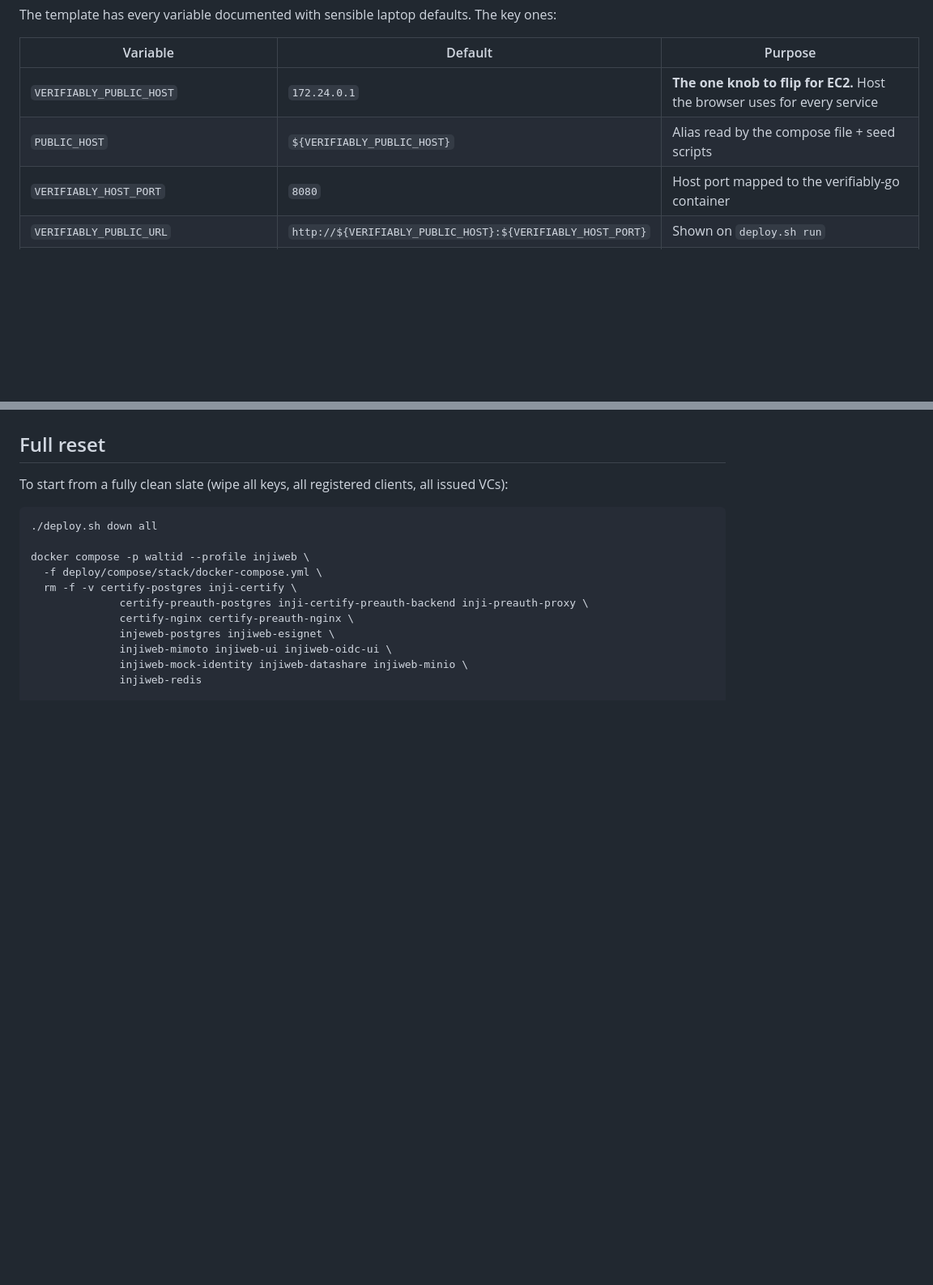
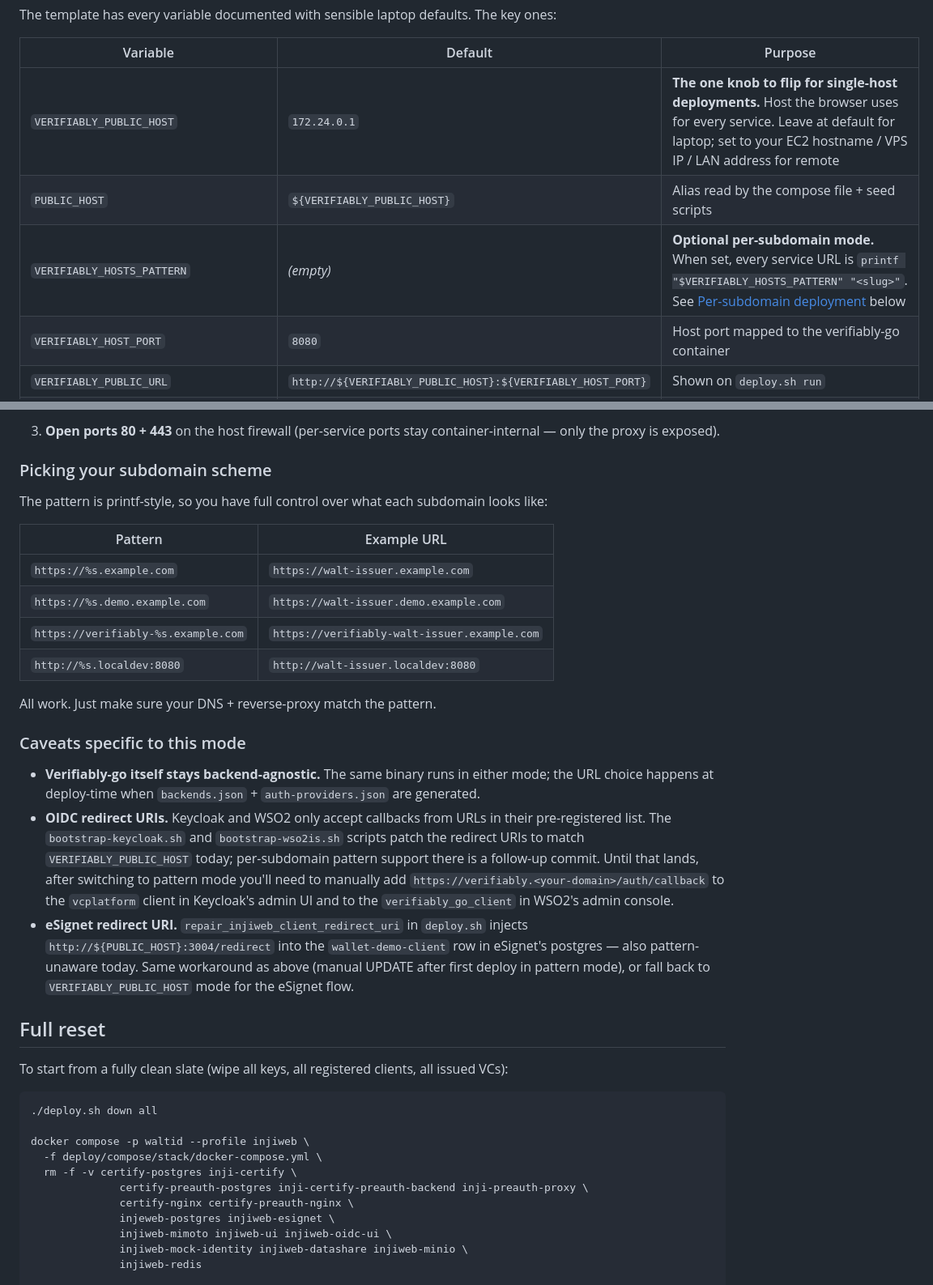
Before and after one commit to centre-for-dpi/demo-daas-3-0, a Markdown page: verifiably-go/docs/deploy.md, 2 parts joined by grey strips. Shown at 81% size. Rendered like a GitHub page; blank space fills up the shorter version.

```diff
--- a/verifiably-go/docs/deploy.md
+++ b/verifiably-go/docs/deploy.md
@@ -121,8 +121,9 @@ The key ones:
 
 | Variable                       | Default       | Purpose                                                                   |
 |--------------------------------|---------------|----------------------------------------------------------------------------|
-| `VERIFIABLY_PUBLIC_HOST`       | `172.24.0.1`  | **The one knob to flip for EC2.** Host the browser uses for every service |
+| `VERIFIABLY_PUBLIC_HOST`       | `172.24.0.1`  | **The one knob to flip for single-host deployments.** Host the browser uses for every service. Leave at default for laptop; set to your EC2 hostname / VPS IP / LAN address for remote |
 | `PUBLIC_HOST`                  | `${VERIFIABLY_PUBLIC_HOST}` | Alias read by the compose file + seed scripts           |
+| `VERIFIABLY_HOSTS_PATTERN`     | _(empty)_     | **Optional per-subdomain mode.** When set, every service URL is `printf "$VERIFIABLY_HOSTS_PATTERN" "<slug>"`. See [Per-subdomain deployment](#per-subdomain-deployment) below |
 | `VERIFIABLY_HOST_PORT`         | `8080`        | Host port mapped to the verifiably-go container                            |
 | `VERIFIABLY_PUBLIC_URL`        | `http://${VERIFIABLY_PUBLIC_HOST}:${VERIFIABLY_HOST_PORT}` | Shown on `deploy.sh run` |
 | `VERIFIABLY_IMAGE`             | `verifiably-go:local` | Image tag for the build                                          |
@@ -164,3 +222,23 @@ Caveats:
+3. **Open ports 80 + 443** on the host firewall (per-service ports stay container-internal — only the proxy is exposed).
+
+### Picking your subdomain scheme
+
+The pattern is printf-style, so you have full control over what each subdomain looks like:
+
+| Pattern                                      | Example URL                                        |
+|----------------------------------------------|----------------------------------------------------|
+| `https://%s.example.com`                     | `https://walt-issuer.example.com`                  |
+| `https://%s.demo.example.com`                | `https://walt-issuer.demo.example.com`             |
+| `https://verifiably-%s.example.com`          | `https://verifiably-walt-issuer.example.com`       |
+| `http://%s.localdev:8080`                    | `http://walt-issuer.localdev:8080`                 |
+
+All work. Just make sure your DNS + reverse-proxy match the pattern.
+
+### Caveats specific to this mode
+
+- **Verifiably-go itself stays backend-agnostic.** The same binary runs in either mode; the URL choice happens at deploy-time when `backends.json` + `auth-providers.json` are generated.
+- **OIDC redirect URIs.** Keycloak and WSO2 only accept callbacks from URLs in their pre-registered list. The `bootstrap-keycloak.sh` and `bootstrap-wso2is.sh` scripts patch the redirect URIs to match `VERIFIABLY_PUBLIC_HOST` today; per-subdomain pattern support there is a follow-up commit. Until that lands, after switching to pattern mode you'll need to manually add `https://verifiably.<your-domain>/auth/callback` to the `vcplatform` client in Keycloak's admin UI and to the `verifiably_go_client` in WSO2's admin console.
+- **eSignet redirect URI.** `repair_injiweb_client_redirect_uri` in `deploy.sh` injects `http://${PUBLIC_HOST}:3004/redirect` into the `wallet-demo-client` row in eSignet's postgres — also pattern-unaware today. Same workaround as above (manual UPDATE after first deploy in pattern mode), or fall back to `VERIFIABLY_PUBLIC_HOST` mode for the eSignet flow.
 
 ## Full reset
 
```
Also changed, not shown: other parts of verifiably-go/docs/deploy.md (+57 -0 lines).
